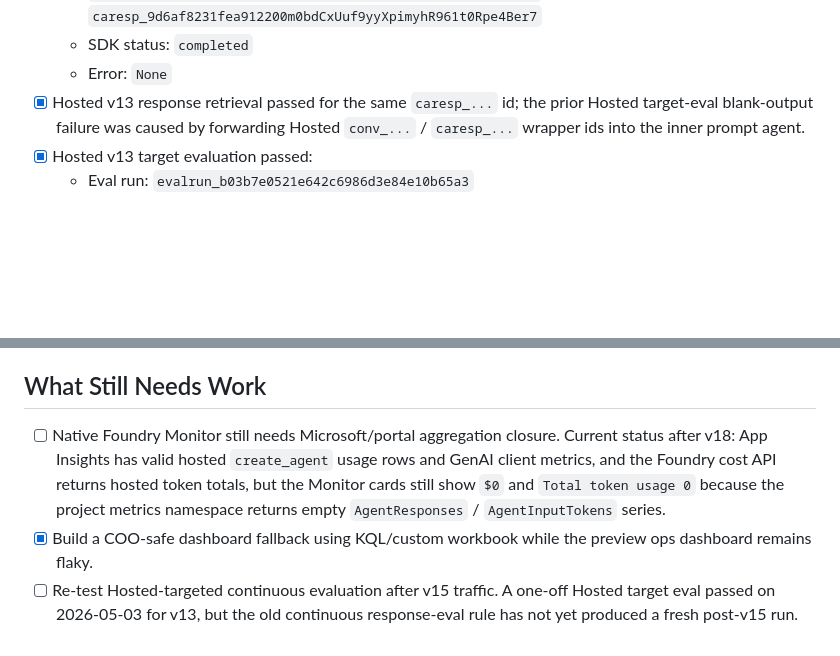
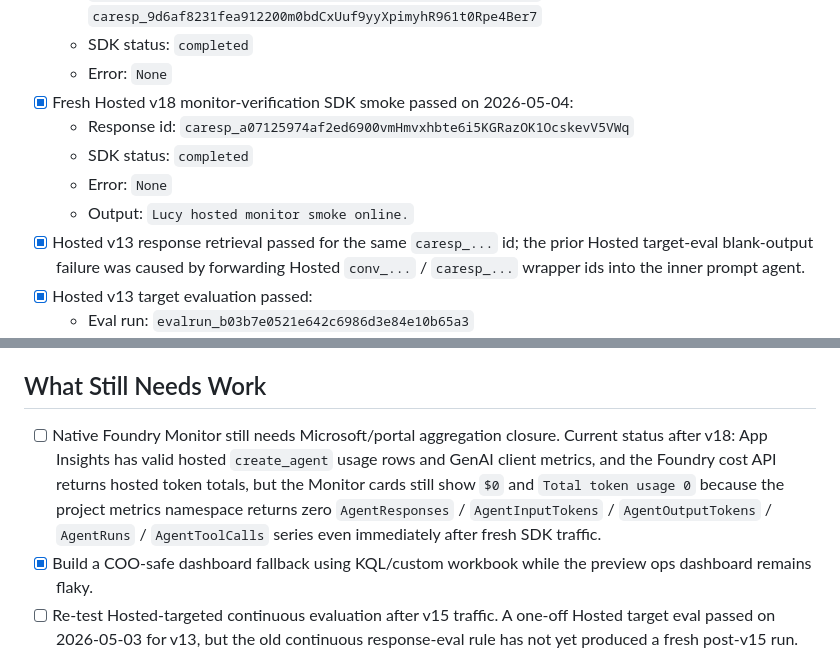
Before and after one commit to NAITIVEAI/apex-lucy-final, a Markdown page: TASKS.md, 2 parts joined by grey strips. Drawn GitHub-style; blank space fills up the shorter version.

```diff
--- a/TASKS.md
+++ b/TASKS.md
@@ -26,6 +26,11 @@ Current state: **prestable, barely**. Lucy Hosted v18 is running and raw App Ins
   - Response ids: `caresp_6e3cef1977800ae8001mKvC6cTbwaufx0M38O9OaTg685nkgNU`, `caresp_2abfdd0d9cda8e7e00HgyEXzdoZhd211nSW7bHFzxkeMG3uEDf`, `caresp_9d6af8231fea912200m0bdCxUuf9yyXpimyhR961t0Rpe4Ber7`
   - SDK status: `completed`
   - Error: `None`
+- [x] Fresh Hosted v18 monitor-verification SDK smoke passed on 2026-05-04:
+  - Response id: `caresp_a07125974af2ed6900vmHmvxhbte6i5KGRazOK1OcskevV5VWq`
+  - SDK status: `completed`
+  - Error: `None`
+  - Output: `Lucy hosted monitor smoke online.`
 - [x] Hosted v13 response retrieval passed for the same `caresp_...` id; the
   prior Hosted target-eval blank-output failure was caused by forwarding Hosted
   `conv_...` / `caresp_...` wrapper ids into the inner prompt agent.
@@ -56,7 +61,7 @@ Current state: **prestable, barely**. Lucy Hosted v18 is running and raw App Ins
 
 ## What Still Needs Work
 
-- [ ] Native Foundry Monitor still needs Microsoft/portal aggregation closure. Current status after v18: App Insights has valid hosted `create_agent` usage rows and GenAI client metrics, and the Foundry cost API returns hosted token totals, but the Monitor cards still show `$0` and `Total token usage 0` because the project metrics namespace returns empty `AgentResponses` / `AgentInputTokens` series.
+- [ ] Native Foundry Monitor still needs Microsoft/portal aggregation closure. Current status after v18: App Insights has valid hosted `create_agent` usage rows and GenAI client metrics, and the Foundry cost API returns hosted token totals, but the Monitor cards still show `$0` and `Total token usage 0` because the project metrics namespace returns zero `AgentResponses` / `AgentInputTokens` / `AgentOutputTokens` / `AgentRuns` / `AgentToolCalls` series even immediately after fresh SDK traffic.
 - [x] Build a COO-safe dashboard fallback using KQL/custom workbook while the preview ops dashboard remains flaky.
 - [ ] Re-test Hosted-targeted continuous evaluation after v15 traffic. A one-off Hosted target eval passed on 2026-05-03 for v13, but the old continuous response-eval rule has not yet produced a fresh post-v15 run.
 - [ ] Run a real Hosted canary for the notice path:
```
Also changed, not shown: agent/hosted_agent/README.md (+8 -3 lines), state/refactor-ledger.md (+14 -0 lines).
